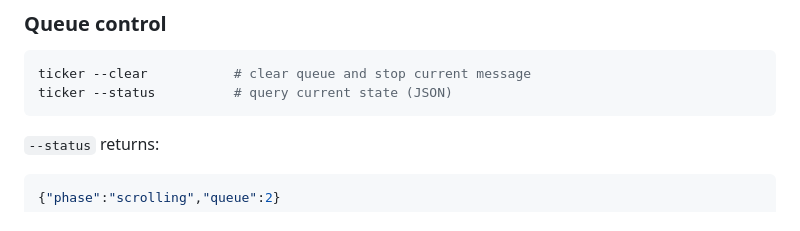
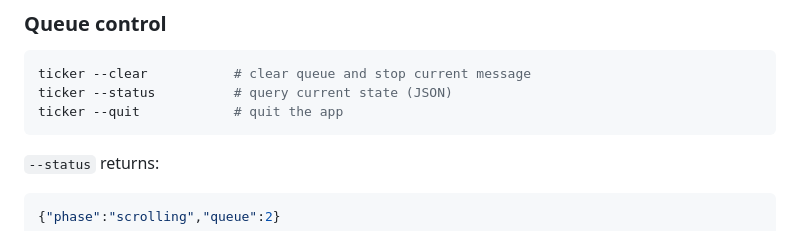
Before and after one commit to rhsev/ticker, a Markdown page: README.md, the part around the change. Drawn GitHub-style.

Commit message:
Document --quit in README

````diff
--- a/README.md
+++ b/README.md
@@ -67,6 +67,7 @@ Width persists until changed. Default is set in the config file.
 ```bash
 ticker --clear           # clear queue and stop current message
 ticker --status          # query current state (JSON)
+ticker --quit            # quit the app
 ```
 
 `--status` returns:
````
